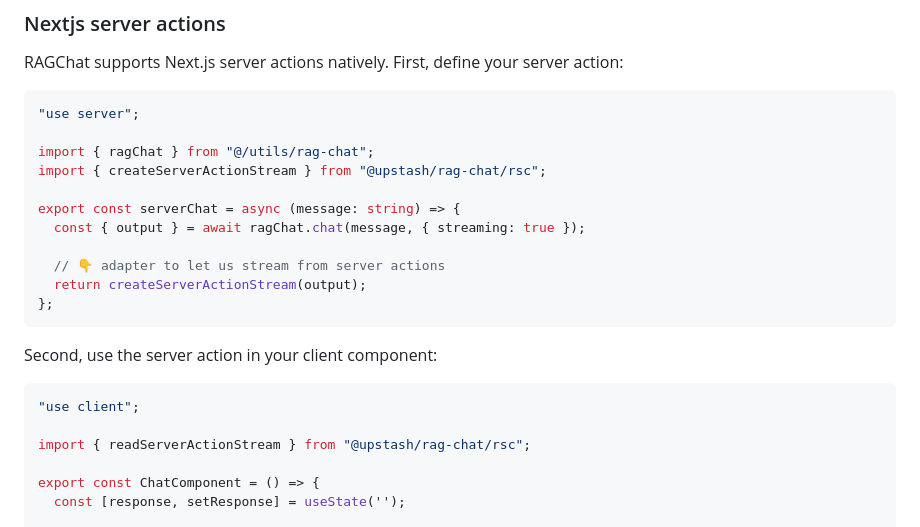
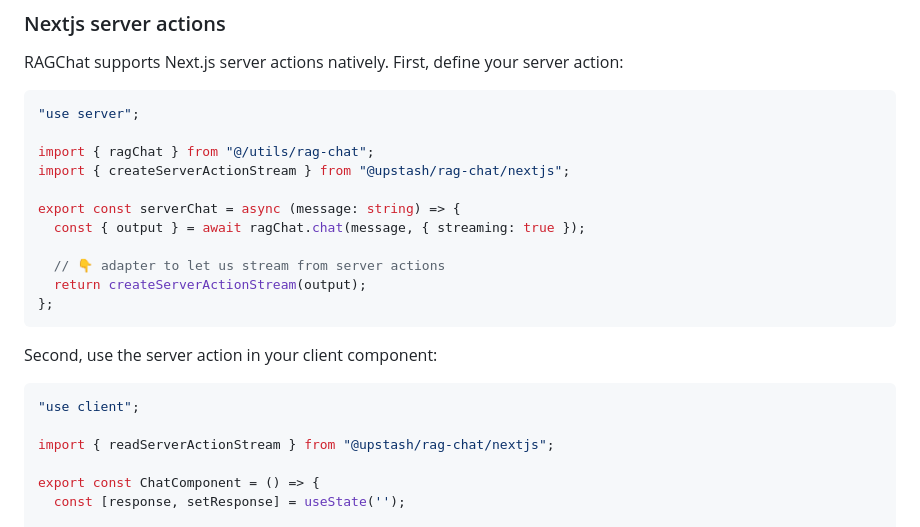
Before and after one commit to upstash/rag-chat, a Markdown page: README.md, the part around the change. GitHub-like rendering.

Commit message:
docs: update imports

````diff
--- a/README.md
+++ b/README.md
@@ -307,7 +307,7 @@ RAGChat supports Next.js server actions natively. First, define your server acti
 "use server";
 
 import { ragChat } from "@/utils/rag-chat";
-import { createServerActionStream } from "@upstash/rag-chat/rsc";
+import { createServerActionStream } from "@upstash/rag-chat/nextjs";
 
 export const serverChat = async (message: string) => {
   const { output } = await ragChat.chat(message, { streaming: true });
@@ -322,7 +322,7 @@ Second, use the server action in your client component:
 ```typescript
 "use client";
 
-import { readServerActionStream } from "@upstash/rag-chat/rsc";
+import { readServerActionStream } from "@upstash/rag-chat/nextjs";
 
 export const ChatComponent = () => {
   const [response, setResponse] = useState('');
````
